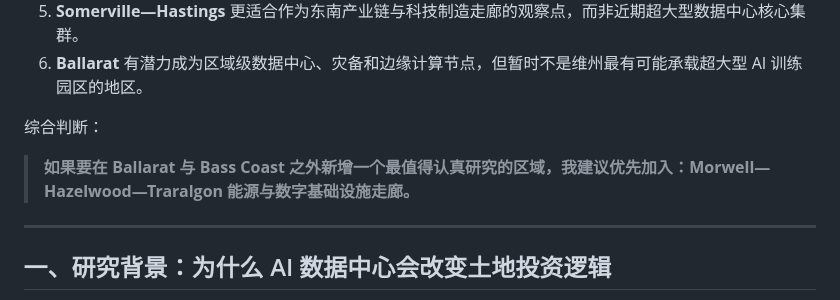
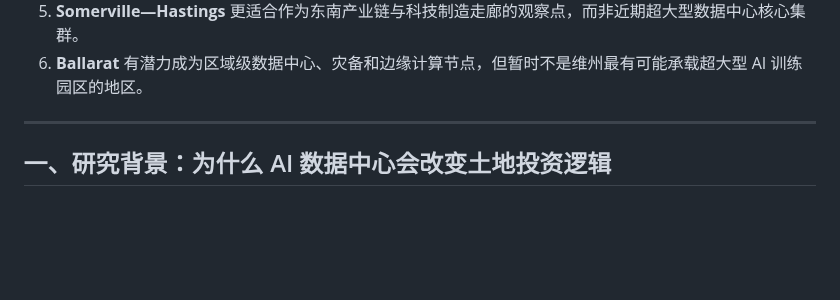
Before and after one commit to maxstillwell/obsidian, a Markdown page: 20_Knowledge/发展研究/维州未来发展研究.md, the part around the change. Drawn GitHub-style; blank space fills up the shorter version.

Commit message:
vault backup: 2026-07-24 07:38:29

```diff
--- a/20_Knowledge/发展研究/维州未来发展研究.md
+++ b/20_Knowledge/发展研究/维州未来发展研究.md
@@ -18,10 +18,6 @@
 4. **Plumpton—Melton 西北** 值得持续跟踪，因其可能承接超大规模 AI 园区，但当前争议较大，仍属观察区。
 5. **Somerville—Hastings** 更适合作为东南产业链与科技制造走廊的观察点，而非近期超大型数据中心核心集群。
 6. **Ballarat** 有潜力成为区域级数据中心、灾备和边缘计算节点，但暂时不是维州最有可能承载超大型 AI 训练园区的地区。
-
-综合判断：
-
-> **如果要在 Ballarat 与 Bass Coast 之外新增一个最值得认真研究的区域，我建议优先加入：Morwell—Hazelwood—Traralgon 能源与数字基础设施走廊。**
 
 ---
 
```
